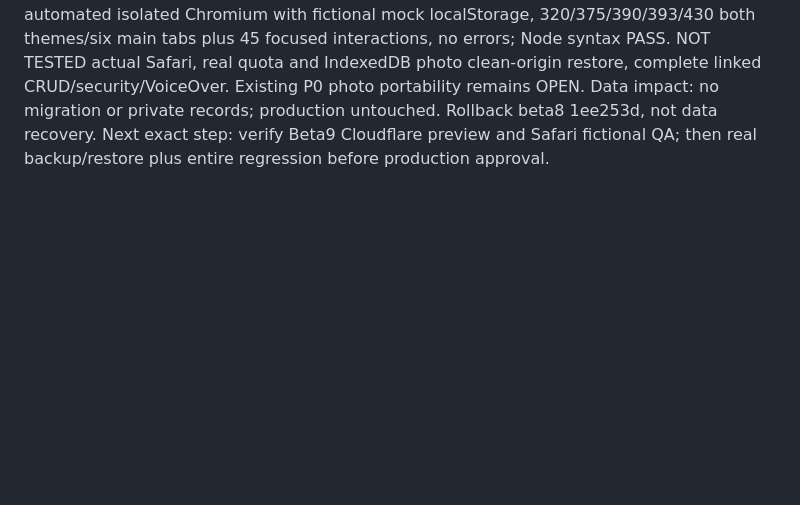
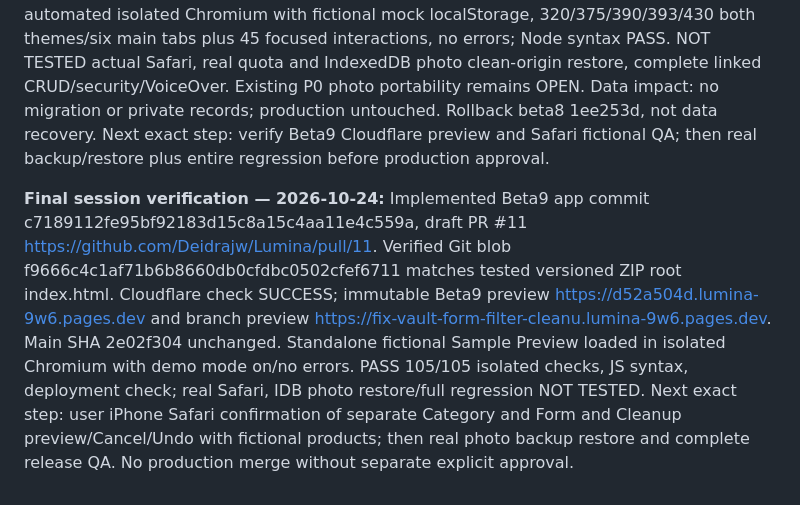
Before and after one commit to Deidrajw/Lumina, a Markdown page: docs/CONTINUITY_LOG.md, the part around the change. GitHub-like rendering; blank space fills up the shorter version.

Commit message:
docs: record Beta 9 preview URL, review PR and Safari QA handoff

```diff
--- a/docs/CONTINUITY_LOG.md
+++ b/docs/CONTINUITY_LOG.md
@@ -94,3 +94,6 @@ Parent audit PR #9 bbb1377; underlying app Beta7 b48dca8. New branch fix/photo-b
 Main 2e02f304 unchanged; base beta8 1ee253d; branch fix/vault-form-filter-cleanup-beta9. User requested “continue” on prior prioritized Vault Form vs Category and Cleanup bulk action issues.
 Source touched root index.html: _vaultFilterForm, applyVaultFilters, resetVaultFilters, setIT/selectVaultTypeOverflow/setVaultFilter, openFilterSheet/applyFilterSheet, renderVaultFilterBar/presets, renderInventory no-results, Data Cleanup renderDataCleanup/autoAssignCategories/bulkMarkFinishedZeroQty, new applyCleanupBatch/undoCleanupBatch, confirm CSS, version/changelog. No saved record schema/ID/photo changes; inventory writes happen only after explicit confirmation. Undo only one batch/current session; protects later changes to affected fields.
 QA: PASS 105/105 automated isolated Chromium with fictional mock localStorage, 320/375/390/393/430 both themes/six main tabs plus 45 focused interactions, no errors; Node syntax PASS. NOT TESTED actual Safari, real quota and IndexedDB photo clean-origin restore, complete linked CRUD/security/VoiceOver. Existing P0 photo portability remains OPEN. Data impact: no migration or private records; production untouched. Rollback beta8 1ee253d, not data recovery. Next exact step: verify Beta9 Cloudflare preview and Safari fictional QA; then real backup/restore plus entire regression before production approval.
+
+
+**Final session verification — 2026-10-24:** Implemented Beta9 app commit c7189112fe95bf92183d15c8a15c4aa11e4c559a, draft PR #11 https://github.com/Deidrajw/Lumina/pull/11. Verified Git blob f9666c4c1af71b6b8660db0cfdbc0502cfef6711 matches tested versioned ZIP root index.html. Cloudflare check SUCCESS; immutable Beta9 preview https://d52a504d.lumina-9w6.pages.dev and branch preview https://fix-vault-form-filter-cleanu.lumina-9w6.pages.dev. Main SHA 2e02f304 unchanged. Standalone fictional Sample Preview loaded in isolated Chromium with demo mode on/no errors. PASS 105/105 isolated checks, JS syntax, deployment check; real Safari, IDB photo restore/full regression NOT TESTED. Next exact step: user iPhone Safari confirmation of separate Category and Form and Cleanup preview/Cancel/Undo with fictional products; then real photo backup restore and complete release QA. No production merge without separate explicit approval.
```
Also changed, not shown: docs/PROJECT_STATE.md (+2 -0 lines).
